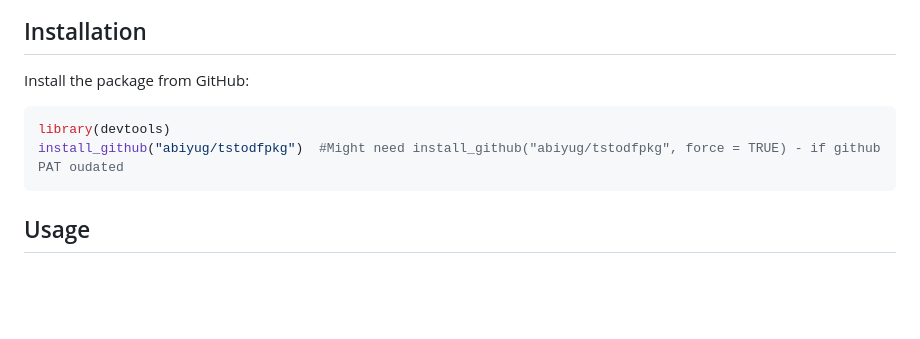
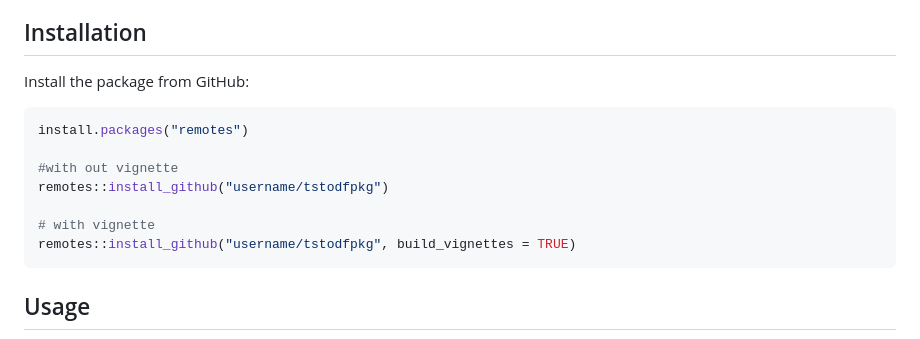
Before and after one commit to abiyug/tstodfpkg, a Markdown page: README.md, the part around the change. Drawn GitHub-style; blank space fills up the shorter version.

Commit message:
change install from devetool to remotes

````diff
--- a/README.md
+++ b/README.md
@@ -11,8 +11,13 @@
 
 
 ```r
-library(devtools)
-install_github("abiyug/tstodfpkg")  #Might need install_github("abiyug/tstodfpkg", force = TRUE) - if github PAT oudated
+install.packages("remotes")
+
+#with out vignette
+remotes::install_github("username/tstodfpkg")
+
+# with vignette
+remotes::install_github("username/tstodfpkg", build_vignettes = TRUE)
 ```
 
 ## Usage
````
